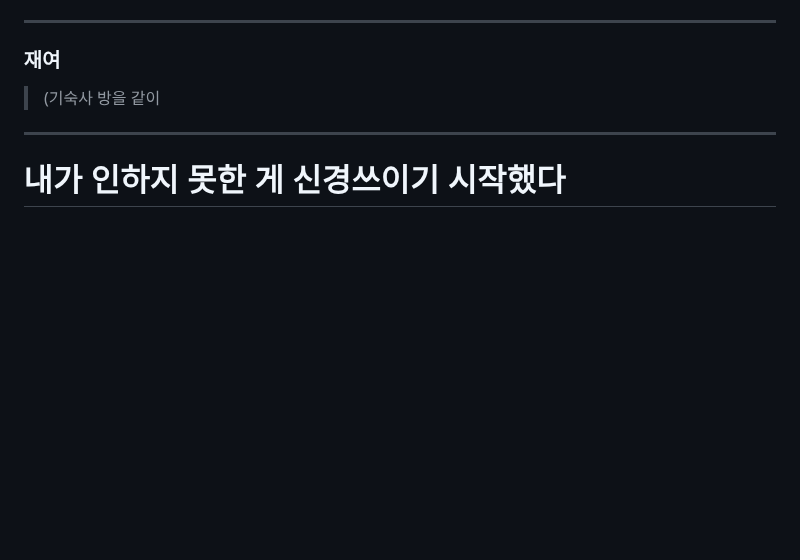
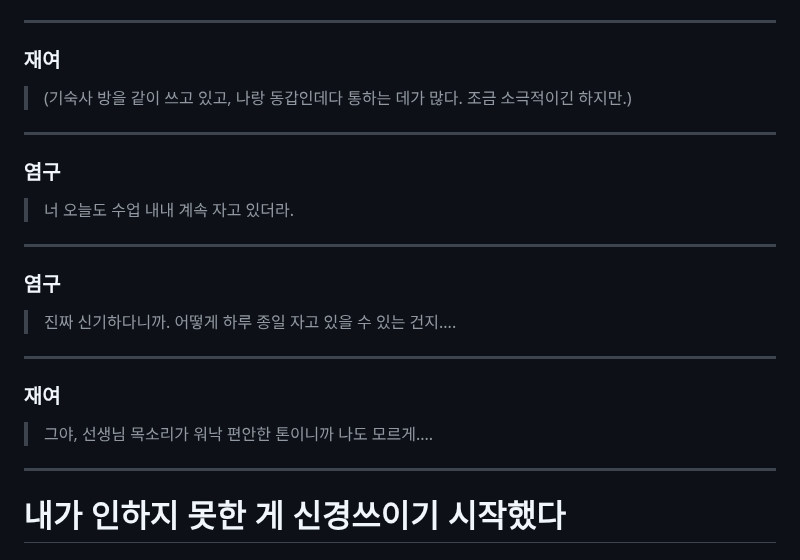
Before and after one commit to jyhyun1008/Yuzhiburen, a Markdown page: ep/main1-1.md, the part around the change. GitHub-like rendering; blank space fills up the shorter version.

```diff
--- a/ep/main1-1.md
+++ b/ep/main1-1.md
@@ -244,7 +244,34 @@
 <!--bg--> <!--bgm--> <!--chr-->
 
 ### 재여
-> (기숙사 방을 같이
+> (기숙사 방을 같이 쓰고 있고,
+> 나랑 동갑인데다 통하는 데가 많다.
+> 조금 소극적이긴 하지만.)
+
+---
+
+<!--bg--> <!--bgm--> <!--chr-->
+
+### 염구
+> 너 오늘도 수업 내내
+> 계속 자고 있더라.
+
+---
+
+<!--bg--> <!--bgm--> <!--chr-->
+
+### 염구
+> 진짜 신기하다니까.
+> 어떻게 하루 종일 자고 있을 수
+> 있는 건지....
+
+---
+
+<!--bg--> <!--bgm--> <!--chr-->
+
+### 재여
+> 그야, 선생님 목소리가 워낙
+> 편안한 톤이니까 나도 모르게....
 
 ---
 
```
